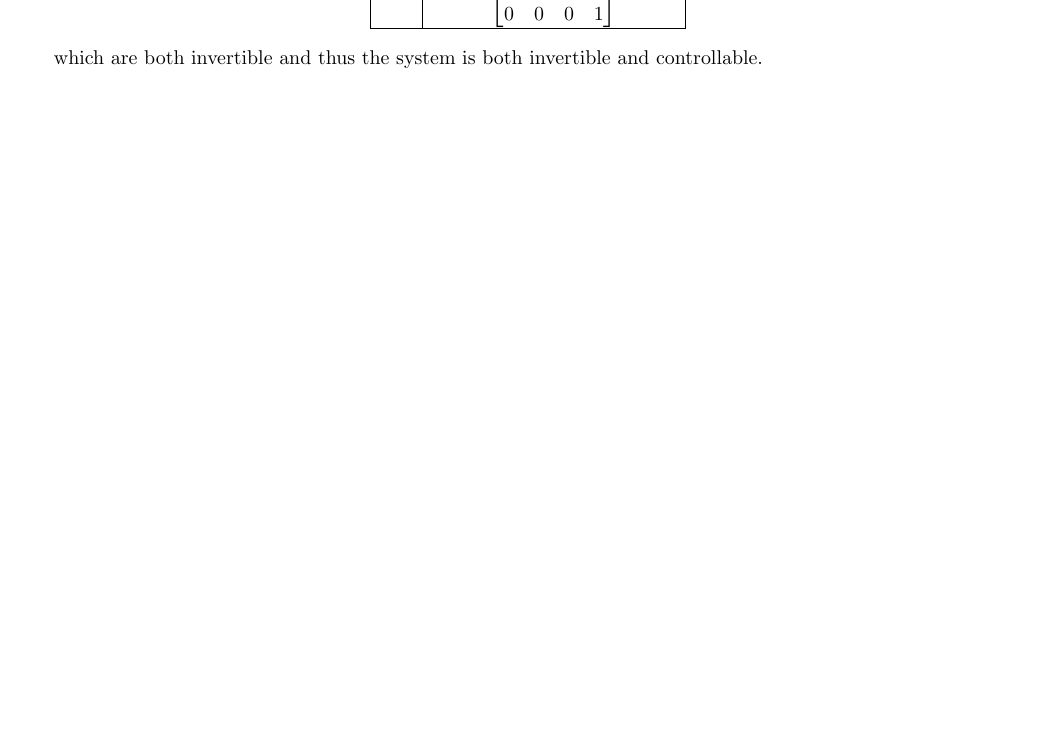
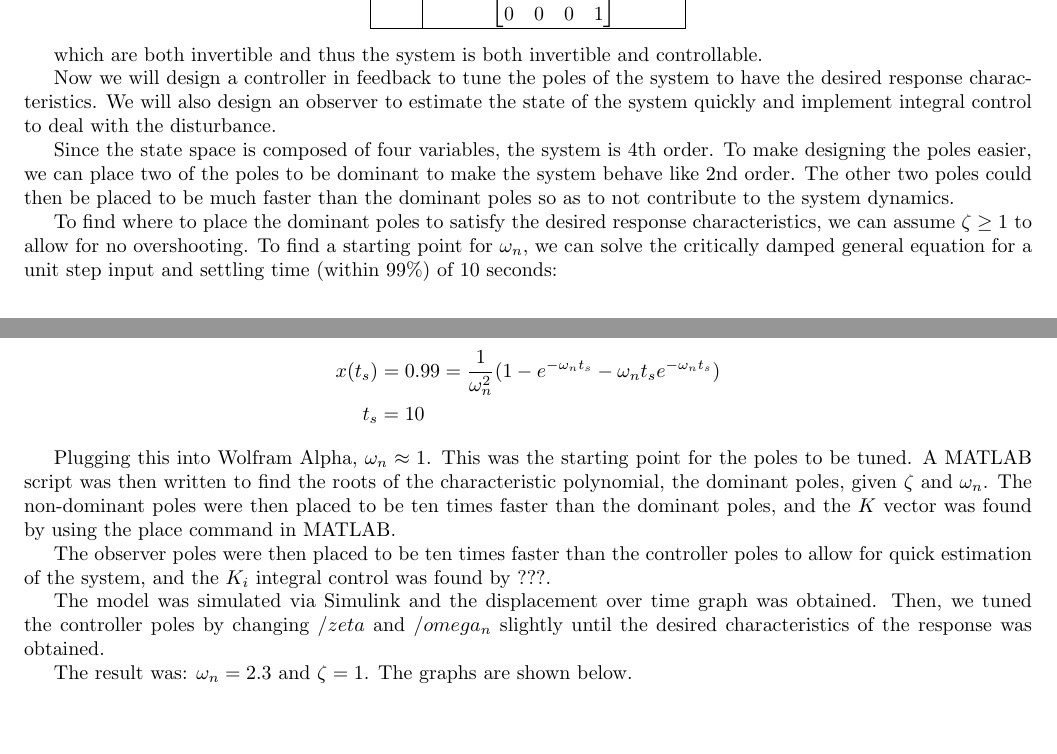
Before and after one commit to slmnemo/e102final, a LaTeX paper (LaTeX_Report/main.tex): part of page 2 of 2 before the commit and two parts of pages 2 and 3 of 3 after it, the two joined at a grey line, cut so that both start at the same text, the shorter picture padded with empty space. Compiled offline with pdfLaTeX.

Commit message:
Wrote up pole placement in the report and minor changes to main.m

```diff
--- a/LaTeX_Report/main.tex
+++ b/LaTeX_Report/main.tex
@@ -103,4 +103,24 @@ We note that for our system as described above, we can calculate $M_c$ and $M_o$
 
 which are both invertible and thus the system is both invertible and controllable.
 
+Now we will design a controller in feedback to tune the poles of the system to have the desired response characteristics. We will also design an observer to estimate the state of the system quickly and implement integral control to deal with the disturbance.
+
+Since the state space is composed of four variables, the system is 4th order. To make designing the poles easier, we can place two of the poles to be dominant to make the system behave like 2nd order. The other two poles could then be placed to be much faster than the dominant poles so as to not contribute to the system dynamics.
+
+To find where to place the dominant poles to satisfy the desired response characteristics, we can assume $\zeta \ge 1$ to allow for no overshooting. To find a starting point for $\omega_n$, we can solve the critically damped general equation for a unit step input and settling time (within 99\%) of 10 seconds:
+
+\begin{align*}
+    x(t_s) &= 0.99 = \frac{1}{\omega_n^2}(1-e^{-\omega_nt_s} - \omega_nt_se^{-\omega_nt_s}) \\
+    t_s &= 10
+\end{align*}
+
+Plugging this into Wolfram Alpha, $\omega_n \approx 1$. This was the starting point for the poles to be tuned. A MATLAB script was then written to find the roots of the characteristic polynomial, the dominant poles, given $\zeta$ and $\omega_n$. The non-dominant poles were then placed to be ten times faster than the dominant poles, and the $K$ vector was found by using the place command in MATLAB.
+
+The observer poles were then placed to be ten times faster than the controller poles to allow for quick estimation of the system, and the $K_i$ integral control was found by ???.
+
+The model was simulated via Simulink and the displacement over time graph was obtained. Then, we tuned the controller poles by changing $/zeta$ and $/omega_n$ slightly until the desired characteristics of the response was obtained.
+
+The result was: $\omega_n = 2.3$ and $\zeta = 1$. The graphs are shown below.
+
+
 \end{document}
```
Also changed, not shown: 7 other files.
